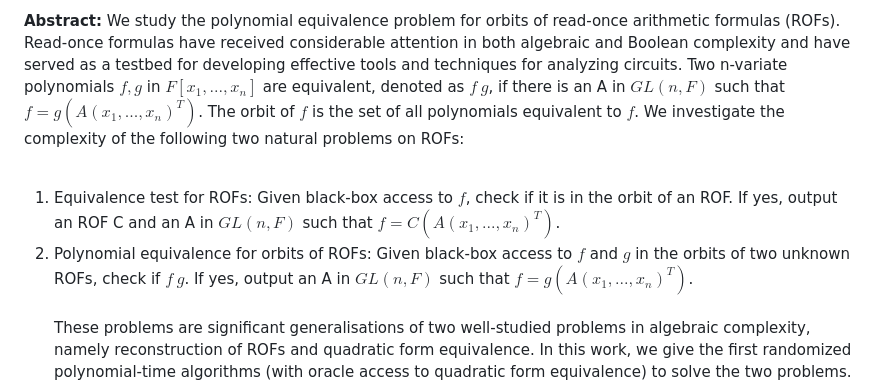
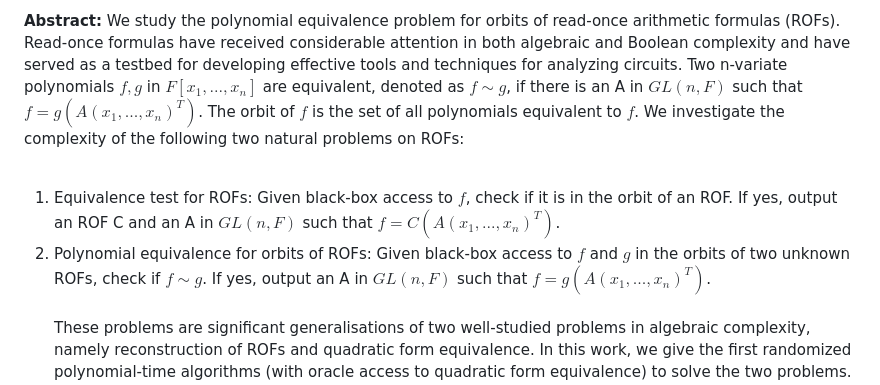
Before and after one commit to p10rahulm/IIScMSRLectures, a Markdown page: content/seminars/20230210_BhargavThankey.md, the part around the change. Drawn GitHub-style.

Commit message:
content changes

```diff
--- a/content/seminars/20230210_BhargavThankey.md
+++ b/content/seminars/20230210_BhargavThankey.md
@@ -14,14 +14,14 @@ notes = "We are grateful to the <a href = "https://www.accel.com/people/shekhar-
 We study the polynomial equivalence problem for orbits of read-once arithmetic formulas (ROFs). Read-once formulas
 have received considerable attention in both algebraic and Boolean complexity and have served as a testbed for
 developing effective tools and techniques for analyzing circuits. Two n-variate polynomials $f, g$  in
-$F[x_1, ..., x_n]$ are equivalent, denoted as $f ~ g$, if there is an A in $GL(n, F)$ such that
+$F[x_1, ..., x_n]$ are equivalent, denoted as $f \sim g$, if there is an A in $GL(n, F)$ such that
 $f = g(A(x_1, ..., x_n)^T)$. The orbit of $f$ is the set of all polynomials equivalent to $f$.
 We investigate the complexity of the following two natural problems on ROFs:
 <br><br>
 1. Equivalence test for ROFs: Given black-box access to $f$, check if it is in the orbit of an ROF. If yes, output an
 ROF C and an A in $GL(n, F)$ such that $f = C(A(x_1, ..., x_n)^T)$.<br>
 2. Polynomial equivalence for orbits of ROFs: Given black-box access to $f$ and $g$ in the orbits of two unknown ROFs,
-check if $f ~ g$. If yes, output an A in $GL(n, F)$ such that $f = g(A(x_1, ..., x_n)^T)$.
+check if $f \sim g$. If yes, output an A in $GL(n, F)$ such that $f = g(A(x_1, ..., x_n)^T)$.
 <br><br>
 These problems are significant generalisations of two well-studied problems in algebraic complexity, namely
 reconstruction of ROFs and quadratic form equivalence. In this work, we give the first randomized polynomial-time
```
